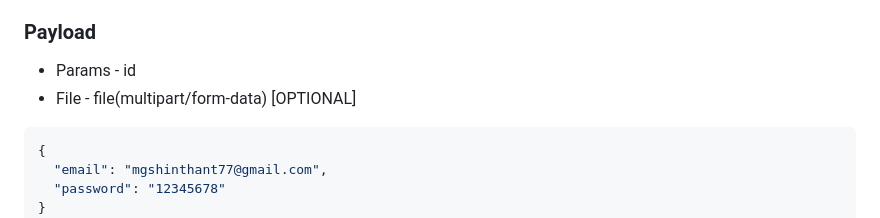
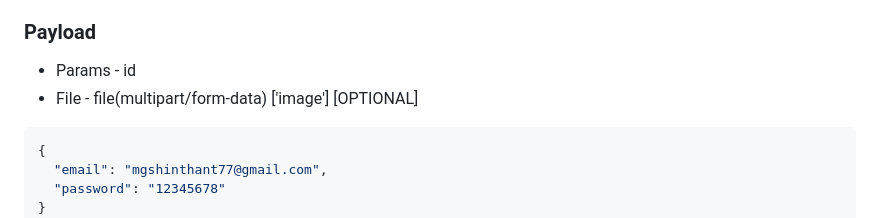
Before and after one commit to supershin69/restaurant-pos, a Markdown page: API.md, the part around the change. Rendered like a GitHub page.

Commit message:
API docs update for users flow

````diff
--- a/API.md
+++ b/API.md
@@ -549,7 +549,7 @@ async createFood(data: foodType, file: Express.Multer.File) {
 ### Payload
 
 - Params - id
-- File - file(multipart/form-data) [OPTIONAL]
+- File - file(multipart/form-data) ['image'] [OPTIONAL]
 
 ```json
 {
````
